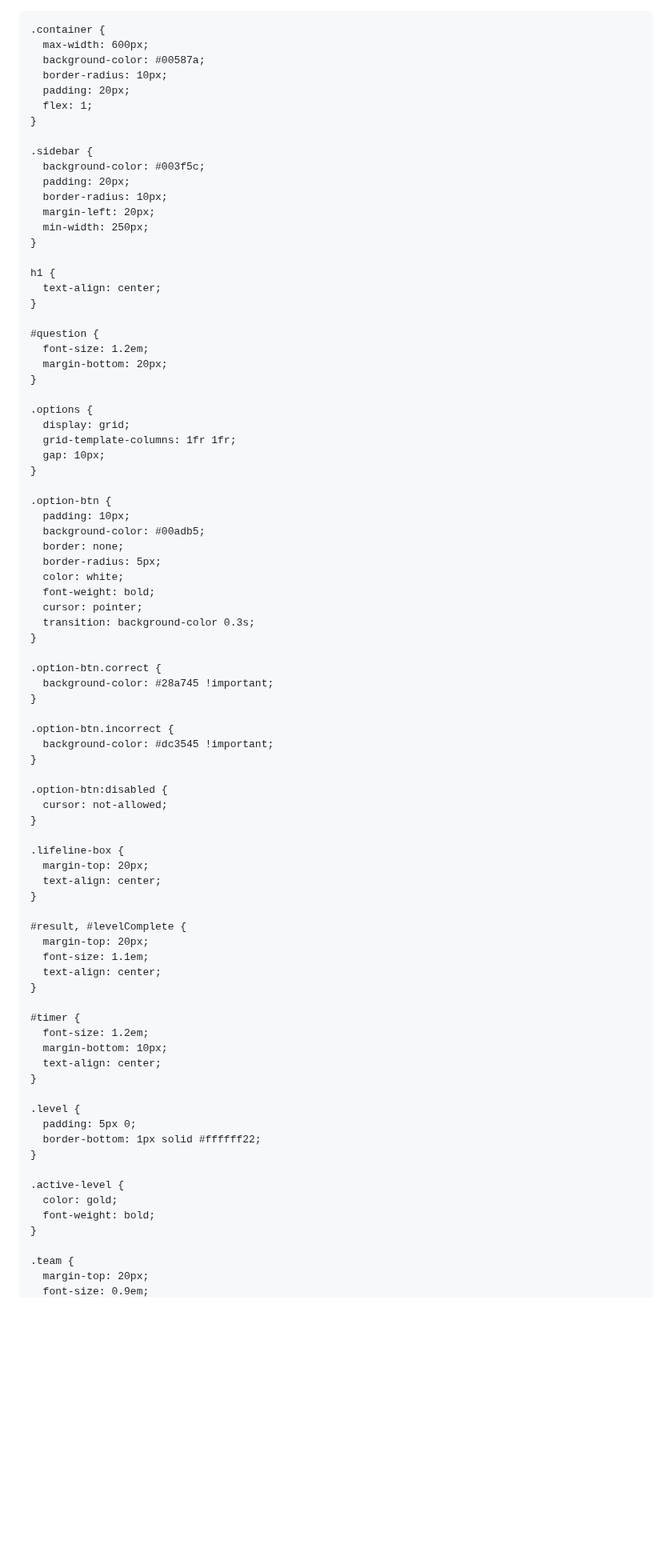
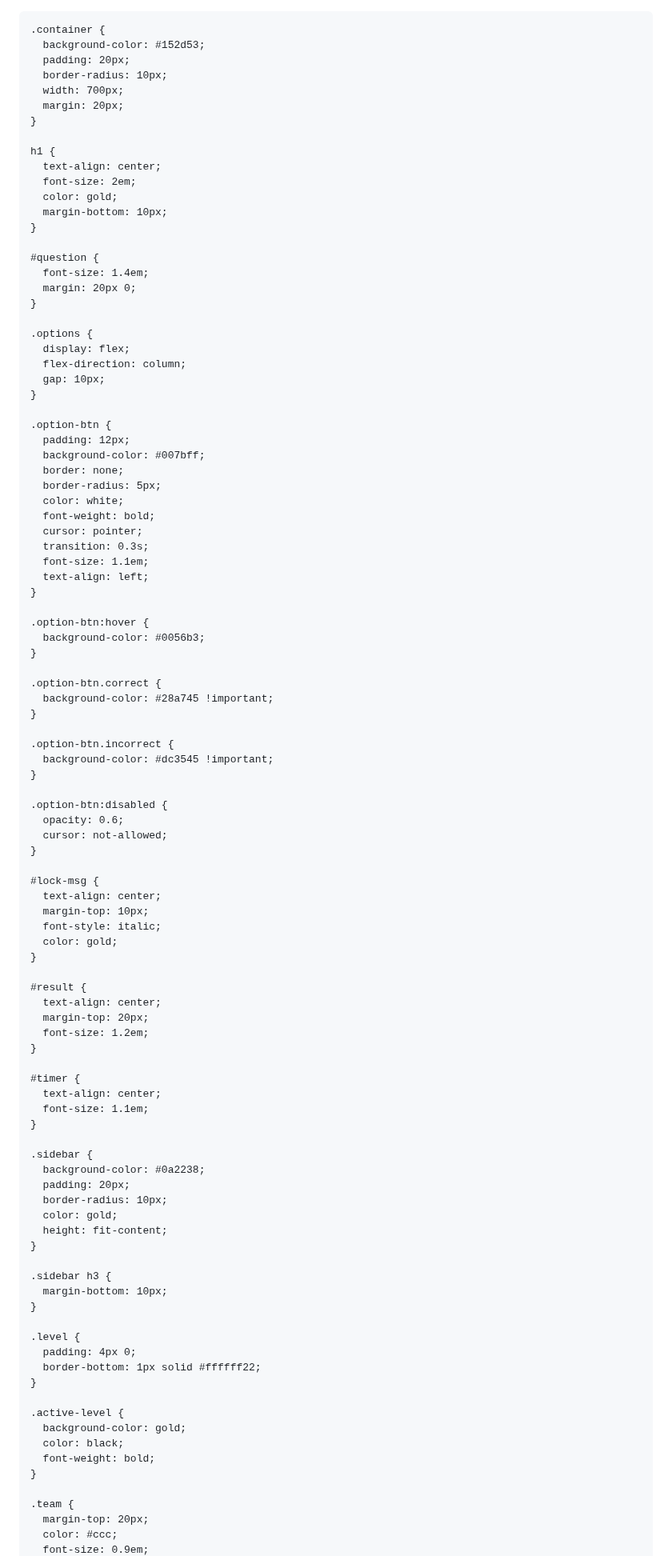
Before and after one commit to pro07mishrawal/SQA, a Markdown page: README.md, the part around one of its changes. Shown at 80% size. GitHub-like rendering; blank space fills up the shorter version.

```diff
--- a/README.md
+++ b/README.md
@@ -1,4 +1,3 @@
-<!DOCTYPE html>
 <html lang="en">
 <head>
   <meta charset="UTF-8" />
@@ -6,57 +5,58 @@
   <title>Kaun Banega Crorepati</title>
   <style>
     body {
-      font-family: Arial, sans-serif;
-      background-color: #0f3057;
+      font-family: 'Segoe UI', sans-serif;
+      background-color: #0b1f3a;
       color: #ffffff;
+      margin: 0;
+      padding: 0;
       display: flex;
-      justify-content: space-around;
+      justify-content: center;
       align-items: flex-start;
       height: 100vh;
-      margin: 0;
-      padding: 20px;
     }
 
     .container {
-      max-width: 600px;
-      background-color: #00587a;
-      border-radius: 10px;
-      padding: 20px;
-      flex: 1;
-    }
-
-    .sidebar {
-      background-color: #003f5c;
+      background-color: #152d53;
       padding: 20px;
       border-radius: 10px;
-      margin-left: 20px;
-      min-width: 250px;
+      width: 700px;
+      margin: 20px;
     }
 
     h1 {
       text-align: center;
+      font-size: 2em;
+      color: gold;
+      margin-bottom: 10px;
     }
 
     #question {
-      font-size: 1.2em;
-      margin-bottom: 20px;
+      font-size: 1.4em;
+      margin: 20px 0;
     }
 
     .options {
-      display: grid;
-      grid-template-columns: 1fr 1fr;
+      display: flex;
+      flex-direction: column;
       gap: 10px;
     }
 
     .option-btn {
-      padding: 10px;
-      background-color: #00adb5;
+      padding: 12px;
+      background-color: #007bff;
       border: none;
       border-radius: 5px;
       color: white;
       font-weight: bold;
       cursor: pointer;
-      transition: background-color 0.3s;
+      transition: 0.3s;
+      font-size: 1.1em;
+      text-align: left;
+    }
+
+    .option-btn:hover {
+      background-color: #0056b3;
     }
 
     .option-btn.correct {
@@ -68,36 +68,52 @@
     }
 
     .option-btn:disabled {
+      opacity: 0.6;
       cursor: not-allowed;
     }
 
-    .lifeline-box {
-      margin-top: 20px;
+    #lock-msg {
       text-align: center;
+      margin-top: 10px;
+      font-style: italic;
+      color: gold;
     }
 
-    #result, #levelComplete {
+    #result {
+      text-align: center;
       margin-top: 20px;
-      font-size: 1.1em;
-      text-align: center;
+      font-size: 1.2em;
     }
 
     #timer {
-      font-size: 1.2em;
+      text-align: center;
+      font-size: 1.1em;
+    }
+
+    .sidebar {
+      background-color: #0a2238;
+      padding: 20px;
+      border-radius: 10px;
+      color: gold;
+      height: fit-content;
+    }
+
+    .sidebar h3 {
       margin-bottom: 10px;
-      text-align: center;
     }
 
     .level {
-      padding: 5px 0;
+      padding: 4px 0;
       border-bottom: 1px solid #ffffff22;
     }
 
     .active-level {
-      color: gold;
+      background-color: gold;
+      color: black;
       font-weight: bold;
     }
 
     .team {
       margin-top: 20px;
+      color: #ccc;
       font-size: 0.9em;
```
Also changed, not shown: other parts of README.md (+70 -99 lines).
